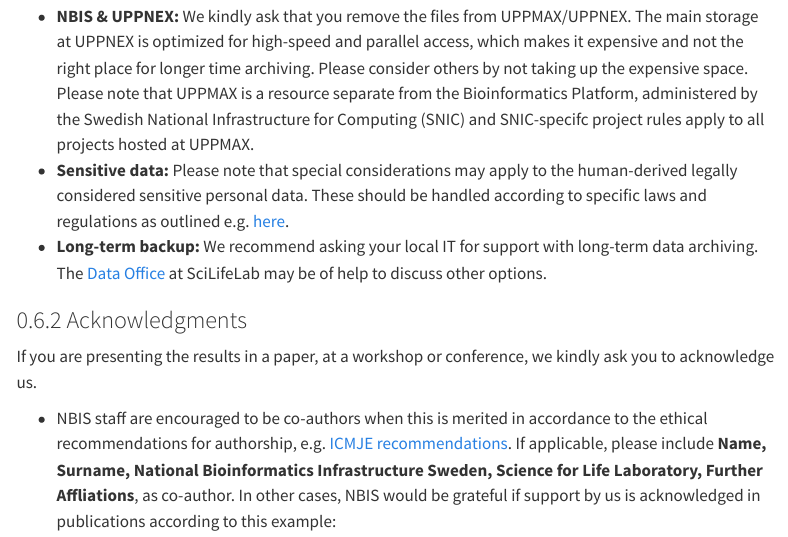
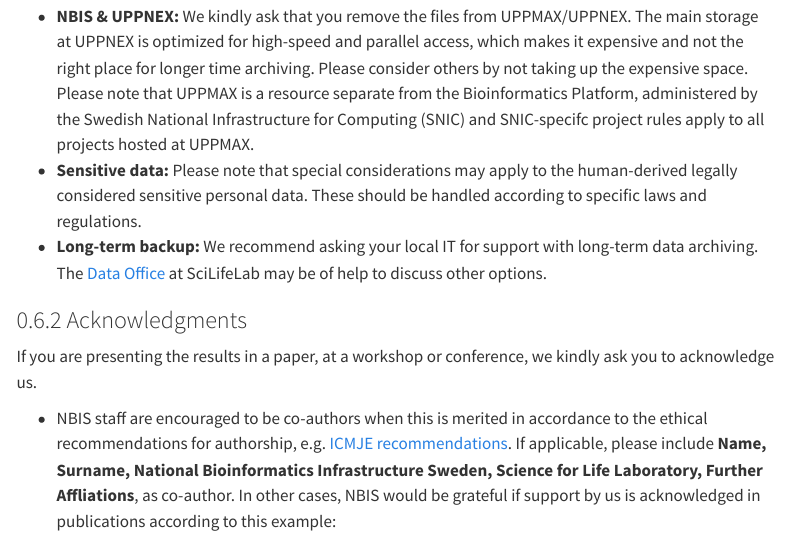
Before and after one commit to royfrancis/folium-webpage, a Quarto document (index.qmd): the page in a window 1100 px wide, from 1130 px down. Rendered offline with R 4.5, knitr and Pandoc in place of Quarto, with nearby package versions; menus at the side of the page are left out.

```diff
--- a/index.qmd
+++ b/index.qmd
@@ -19,7 +19,7 @@
 
 format:
   html:
-    quarto-required: ">=1.4.0"
+    quarto-required: ">=1.4.5"
     theme: "assets/css/styles.scss"
     include-in-header: "assets/include_head.html"
     include-after-body: "assets/include_logo.html"
@@ -112,7 +112,7 @@
 The responsibility for data archiving lies with the PI of the project. We do not offer long-term storage or retrieval of data.
 
 - **NBIS & UPPNEX:** We kindly ask that you remove the files from UPPMAX/UPPNEX. The main storage at UPPNEX is optimized for high-speed and parallel access, which makes it expensive and not the right place for longer time archiving. Please consider others by not taking up the expensive space. Please note that UPPMAX is a resource separate from the Bioinformatics Platform, administered by the Swedish National Infrastructure for Computing (SNIC) and SNIC-specifc project rules apply to all projects hosted at UPPMAX.
-- **Sensitive data:** Please note that special considerations may apply to the human-derived legally considered sensitive personal data. These should be handled according to specific laws and regulations as outlined e.g. [here](http://nbis.se/support/human-data.html).
+- **Sensitive data:** Please note that special considerations may apply to the human-derived legally considered sensitive personal data. These should be handled according to specific laws and regulations.
 - **Long-term backup:** We recommend asking your local IT for support with long-term data archiving. The [Data Office](https://www.scilifelab.se/data/) at SciLifeLab may be of help to discuss other options.
 
 ### Acknowledgments
```
Also changed, not shown: README.md, 1 other file.
